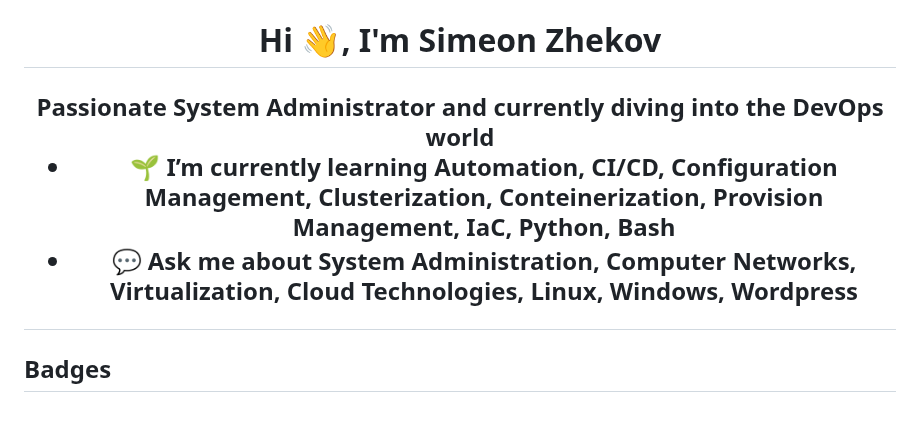
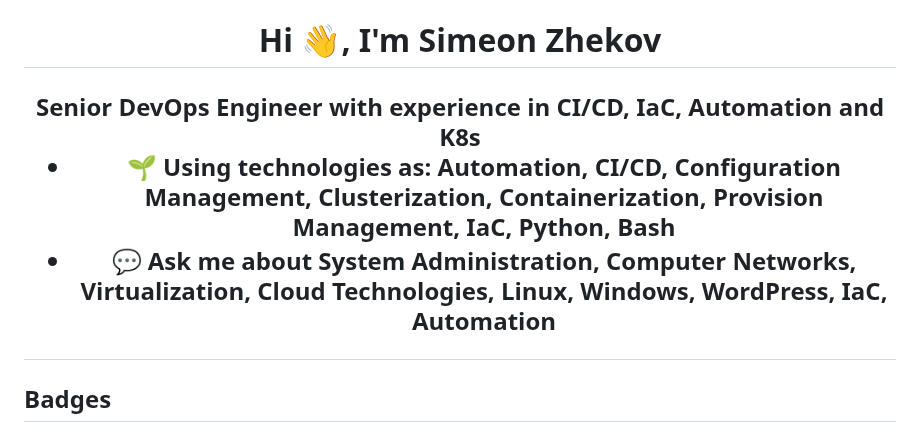
Before and after one commit to simonzhekoff/simonzhekoff, a Markdown page: README.md, the part around the change. GitHub-like rendering.

```diff
--- a/README.md
+++ b/README.md
@@ -1,8 +1,8 @@
 <h1 align="center">Hi 👋, I'm Simeon Zhekov</h1>
-<h2 align="center">Passionate System Administrator and currently diving into the DevOps world</h3>
+<h2 align="center">Senior DevOps Engineer with experience in CI/CD, IaC, Automation and K8s</h3>
 
-- 🌱 I’m currently learning **Automation, CI/CD, Configuration Management, Clusterization, Conteinerization, Provision Management, IaC, Python, Bash**
-- 💬 Ask me about **System Administration, Computer Networks, Virtualization, Cloud Technologies, Linux, Windows, Wordpress**
+- 🌱 Using technologies as:  **Automation, CI/CD, Configuration Management, Clusterization, Containerization, Provision Management, IaC, Python, Bash**
+- 💬 Ask me about **System Administration, Computer Networks, Virtualization, Cloud Technologies, Linux, Windows, WordPress, IaC, Automation**
 
 <h2 align="left">Badges</h2>
 <p align="left"> <a href="https://www.credly.com/badges/fef107ab-b46d-48bd-90aa-ed8de63f53a4/public_url" target="_blank"> <img src="https://images.credly.com/images/0e284c3f-5164-4b21-8660-0d84737941bc/image.png" alt="AWS Solutions Architect - Associate" width="120" height="120"/> </a>
```
